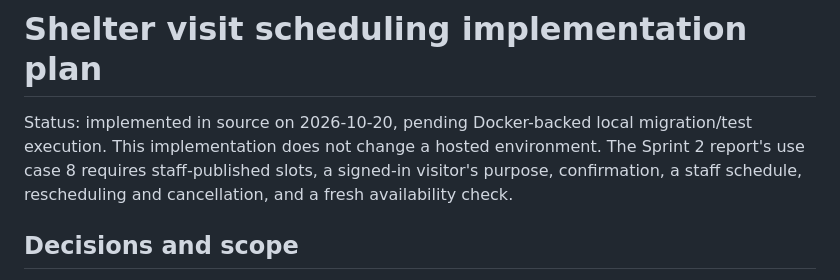
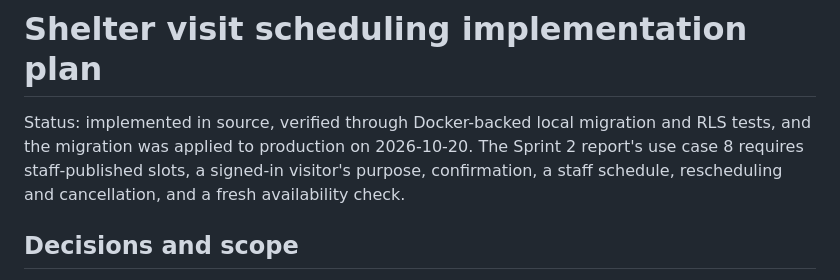
Before and after one commit to ConnorSwis/PawHeaven, a Markdown page: docs/visit-scheduling-plan.md, the part around the change. Rendered like a GitHub page.

```diff
--- a/docs/visit-scheduling-plan.md
+++ b/docs/visit-scheduling-plan.md
@@ -1,8 +1,8 @@
 # Shelter visit scheduling implementation plan
 
-Status: implemented in source on 2026-10-20, pending Docker-backed local
-migration/test execution. This implementation does not change a hosted
-environment. The Sprint 2 report's use case 8 requires
+Status: implemented in source, verified through Docker-backed local migration
+and RLS tests, and the migration was applied to production on 2026-10-20. The
+Sprint 2 report's use case 8 requires
 staff-published slots, a signed-in visitor's purpose, confirmation, a staff
 schedule, rescheduling and cancellation, and a fresh availability check.
 
```
Also changed, not shown: BRAINMAP.md (+3 -3 lines).
